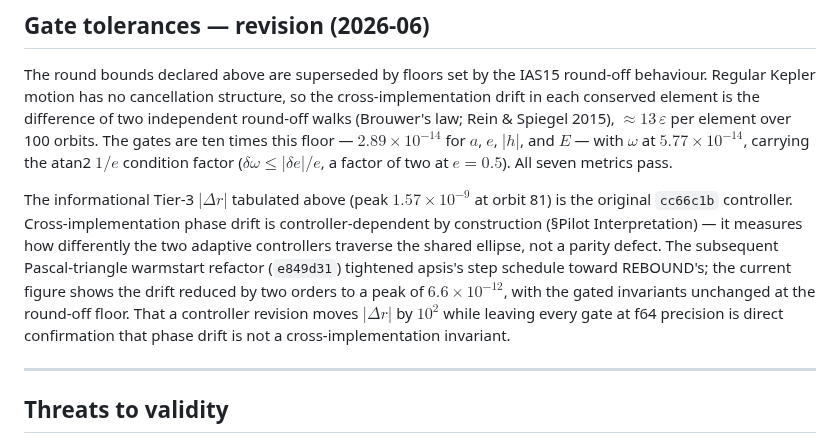
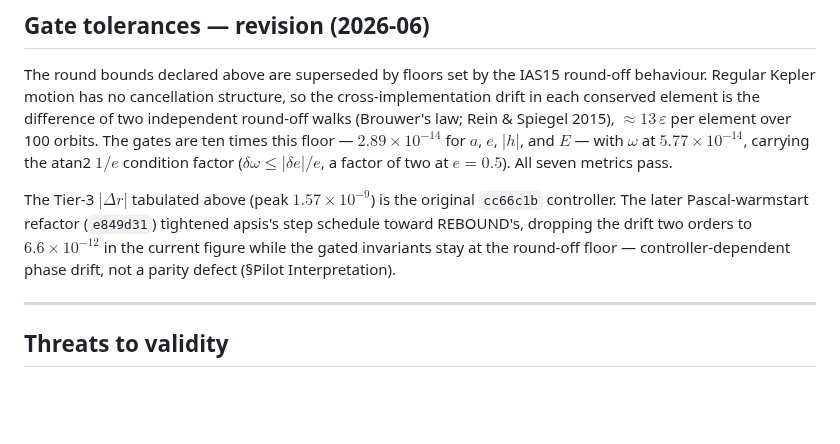
Before and after one commit to GabrielEstefanski/apsis, a Markdown page: paper/notebooks/2026-04-25-rebound-parity-kepler.md, the part around the change. GitHub-like rendering; blank space fills up the shorter version.

Commit message:
docs(parity): tighten the kepler reconciliation note

```diff
--- a/paper/notebooks/2026-04-25-rebound-parity-kepler.md
+++ b/paper/notebooks/2026-04-25-rebound-parity-kepler.md
@@ -224,16 +224,12 @@ at $5.77 \times 10^{-14}$, carrying the atan2 $1/e$ condition factor
 ($\delta\omega \leq |\delta e|/e$, a factor of two at $e = 0.5$). All seven
 metrics pass.
 
-The informational Tier-3 $|\Delta r|$ tabulated above (peak $1.57 \times 10^{-9}$
-at orbit 81) is the original `cc66c1b` controller. Cross-implementation phase
-drift is controller-dependent by construction (§Pilot Interpretation) — it
-measures how differently the two adaptive controllers traverse the shared
-ellipse, not a parity defect. The subsequent Pascal-triangle warmstart refactor
-(`e849d31`) tightened apsis's step schedule toward REBOUND's; the current figure
-shows the drift reduced by two orders to a peak of $6.6 \times 10^{-12}$, with the
-gated invariants unchanged at the round-off floor. That a controller revision
-moves $|\Delta r|$ by $10^2$ while leaving every gate at f64 precision is direct
-confirmation that phase drift is not a cross-implementation invariant.
+The Tier-3 $|\Delta r|$ tabulated above (peak $1.57 \times 10^{-9}$) is the
+original `cc66c1b` controller. The later Pascal-warmstart refactor (`e849d31`)
+tightened apsis's step schedule toward REBOUND's, dropping the drift two orders
+to $6.6 \times 10^{-12}$ in the current figure while the gated invariants stay at
+the round-off floor — controller-dependent phase drift, not a parity defect
+(§Pilot Interpretation).
 
 ---
 
```
